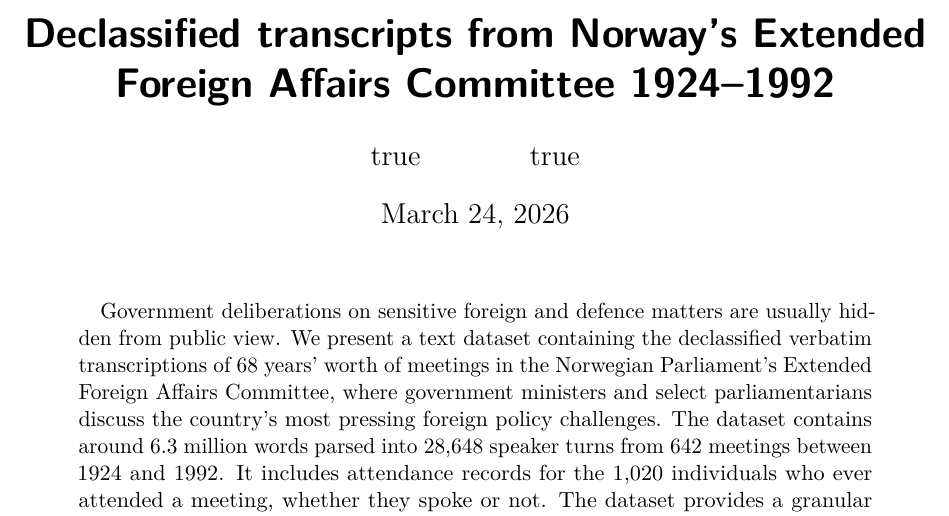
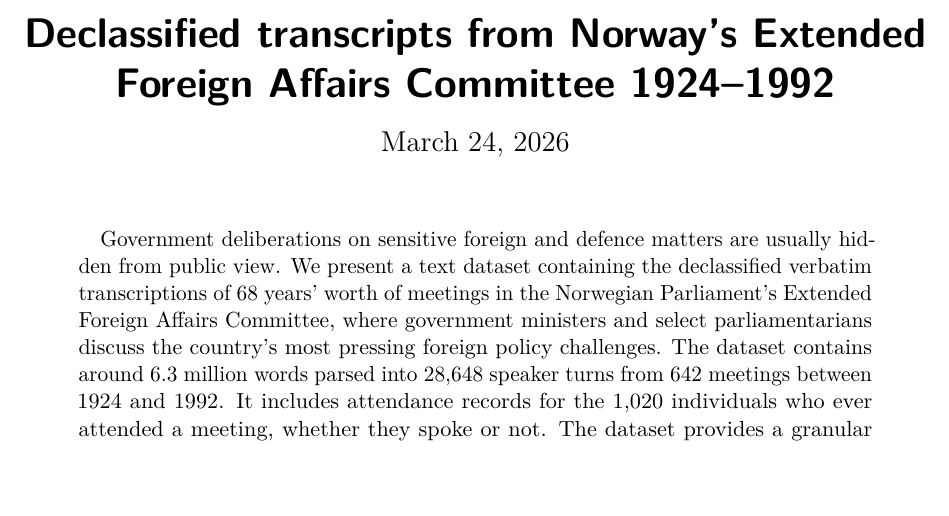
Before and after one commit to Hegghammer/efac, a Quarto document (article/manuscript.qmd): part of page 1 of 16, cut so that both start at the same text. Rendered offline with R 4.5, knitr and Pandoc in place of Quarto, then LaTeX, with nearby package versions; some code elsewhere in the file could not run offline.

Commit message:
Add email

```diff
--- a/article/manuscript.qmd
+++ b/article/manuscript.qmd
@@ -1,16 +1,16 @@
 ---
 title: |
   Declassified transcripts from Norway's Extended Foreign Affairs Committee 1924–1992
-author:
-  - name: Thomas Hegghammer
-    corresponding: true
-    orcid: 0000-0001-6253-1518
-    email: thomas.hegghammer@all-souls.ox.ac.uk
-    affiliation: University of Oxford
-  - name: Målfrid Braut-Hegghammer
-    orcid: 0009-0005-5346-6001
-    email: malfrid.braut_hegghammer@kcl.ac.uk
-    affiliation: King's College London
+# author:
+#   - name: Thomas Hegghammer
+#     corresponding: true
+#     orcid: 0000-0001-6253-1518
+#     email: thomas.hegghammer@all-souls.ox.ac.uk
+#     affiliation: University of Oxford
+#   - name: Målfrid Braut-Hegghammer
+#     orcid: 0009-0005-5346-6001
+#     email: malfrid.braut_hegghammer@kcl.ac.uk
+#     affiliation: King's College London
 date: today
 date-format: D MMMM YYYY
 abstract-title: "Abstract:"
@@ -29,3 +30,5 @@
+      - 'Thomas Hegghammer\thanks{Corresponding author. Email: \href{mailto:thomas.hegghammer@all-souls.ox.ac.uk}{thomas.hegghammer@all-souls.ox.ac.uk}.}'
+      - "Målfrid Braut-Hegghammer"
     pdf-engine: pdflatex
     toc: false
     keep-tex: true
@@ -65,3 +69,5 @@
+      - "Thomas Hegghammer^[Corresponding author. Email: [thomas.hegghammer@all-souls.ox.ac.uk](mailto:thomas.hegghammer@all-souls.ox.ac.uk).]"
+      - "Målfrid Braut-Hegghammer"
     citeproc: true
     toc: false
     include-in-header:
```
Also changed, not shown: article/manuscript.qmd (2 more changed lines), 1 other file.
